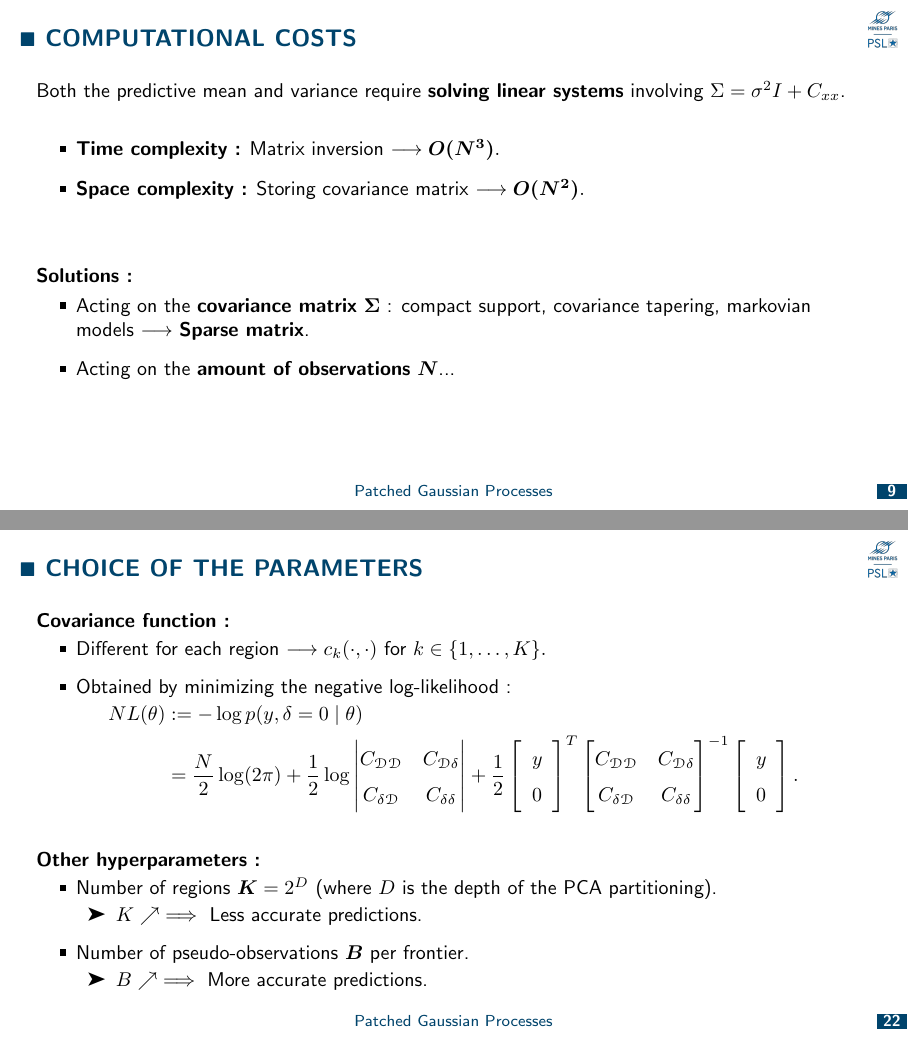
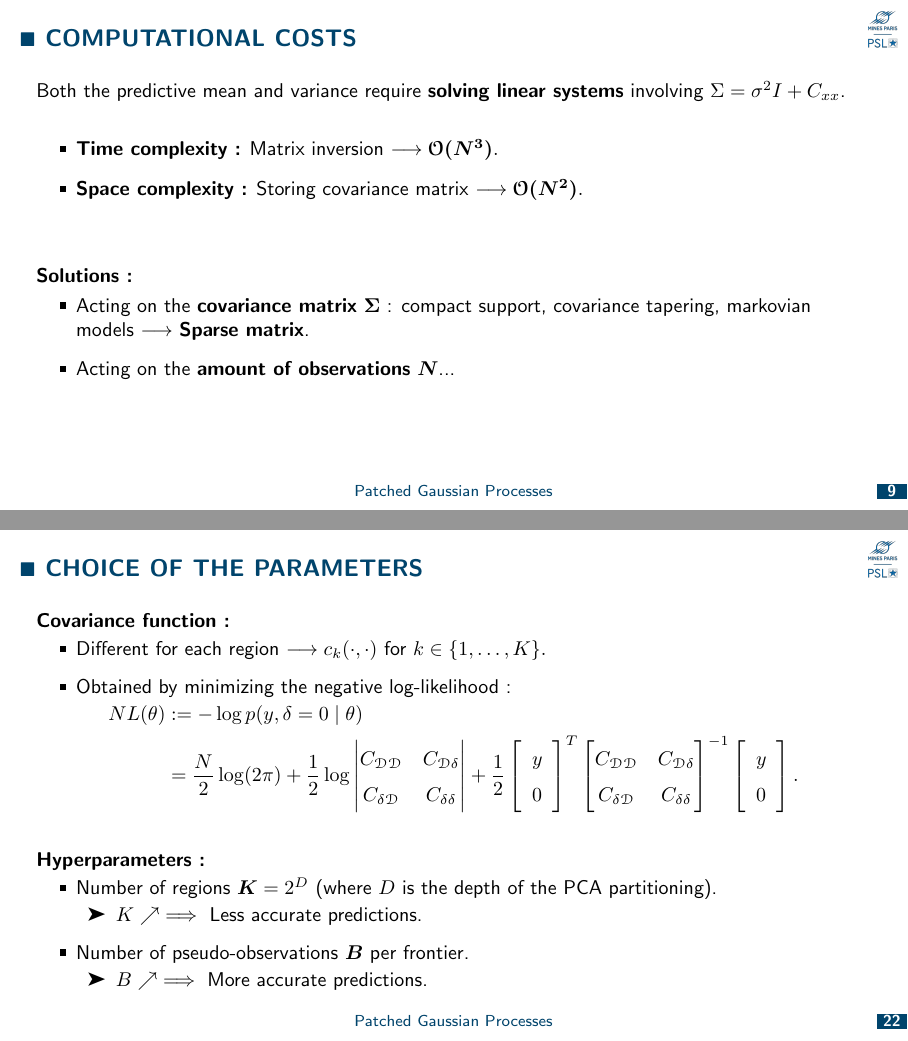
Before and after one commit to tom-perrin/patched_gaussian_processes, LaTeX slides (beamer/main.tex): pages 9 and 22 of 31, joined at a grey line. Compiled offline with pdfLaTeX.

Commit message:
petite relecture^^

```diff
--- a/beamer/main.tex
+++ b/beamer/main.tex
@@ -215,8 +215,8 @@
 		\vspace{0.5cm}
 
 		\begin{itemize}
-			\item \textbf{Time complexity :} Matrix inversion $\longrightarrow \boldsymbol{O(N^3)}.$
-			\item \textbf{Space complexity :} Storing covariance matrix $\longrightarrow \boldsymbol{O(N^2)}.$
+			\item \textbf{Time complexity :} Matrix inversion $\longrightarrow \boldsymbol{\mathcal{O}(N^3)}.$
+			\item \textbf{Space complexity :} Storing covariance matrix $\longrightarrow \boldsymbol{\mathcal{O}(N^2)}.$
 		\end{itemize}
 
 		\vspace{1cm}
@@ -575,7 +575,7 @@
 
 		\vspace{0.5cm}
 
-		\textbf{Other hyperparameters :}
+		\textbf{Hyperparameters :}
 		\begin{itemize}
 			\item Number of regions $\boldsymbol{K}=2^D$ (where $D$ is the depth of the PCA partitioning).
 			\begin{itemize}
```
Also changed, not shown: beamer/main.pdf, beamer/main.tex (8 more changed lines), 1 other file.
